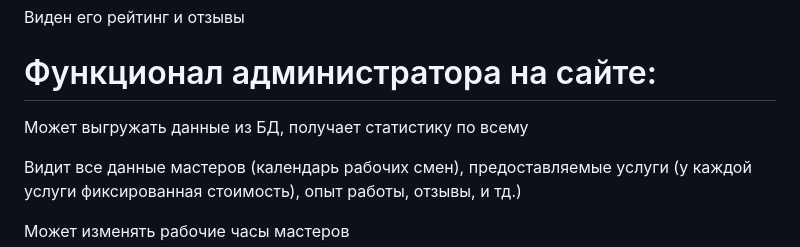
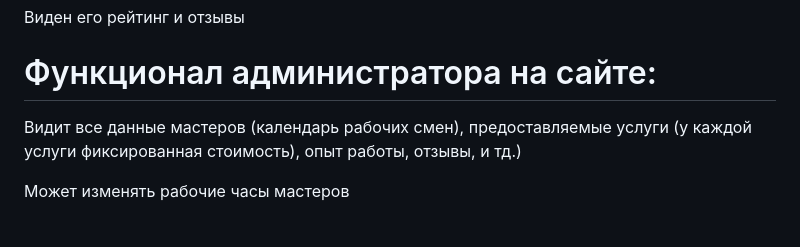
Before and after one commit to reytmany/yclients.new, a Markdown page: README.md, the part around the change. Rendered like a GitHub page; blank space fills up the shorter version.

```diff
--- a/README.md
+++ b/README.md
@@ -20,7 +20,6 @@
 Виден его рейтинг и отзывы
 
 # Функционал администратора на сайте:
-Может выгружать данные из БД, получает статистику по всему
 
 Видит все данные мастеров (календарь рабочих смен), предоставляемые услуги (у каждой услуги фиксированная стоимость), опыт работы, отзывы, и тд.)
 
```
